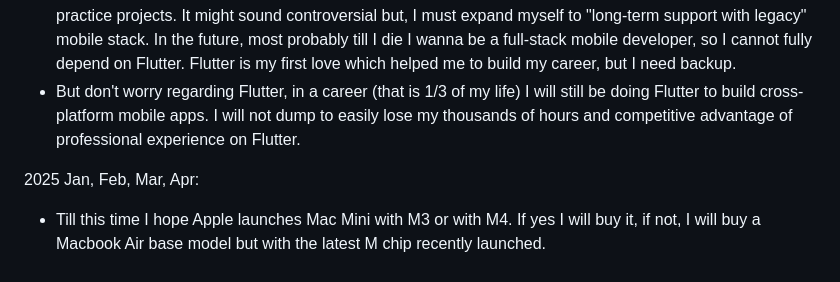
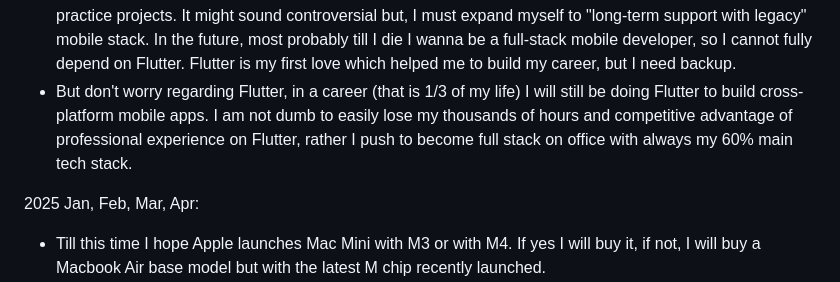
Before and after one commit to AradhyaNepal/PocketA3, a Markdown page: README.md, the part around the change. Drawn GitHub-style.

```diff
--- a/README.md
+++ b/README.md
@@ -29,7 +29,7 @@ Sept, Oct, Nov, Dec:
  - While integrating, I also have to maintain the backend too, and add new features. Basically, it's in the maintenance phase.
  - Since I am already doing Flutter on office projects too, from this phase I will "deprecate" Flutter on all of my practice projects.
    It might sound controversial but, I must expand myself to "long-term support with legacy" mobile stack. In the future, most probably till I die I wanna be a full-stack mobile developer, so I cannot fully depend on Flutter. Flutter is my first love which helped me to build my career, but I need backup.
- - But don't worry regarding Flutter, in a career (that is 1/3 of my life) I will still be doing Flutter to build cross-platform mobile apps. I will not dump to easily lose my thousands of hours and competitive advantage of professional experience on Flutter.
+ - But don't worry regarding Flutter, in a career (that is 1/3 of my life) I will still be doing Flutter to build cross-platform mobile apps. I am not dumb to easily lose my thousands of hours and competitive advantage of professional experience on Flutter, rather I push to become full stack on office with always my 60% main tech stack.
 
 2025 Jan, Feb, Mar, Apr:
   - Till this time I hope Apple launches Mac Mini with M3 or with M4. If yes I will buy it, if not, I will buy a Macbook Air base model but with the latest M chip recently launched.
```
